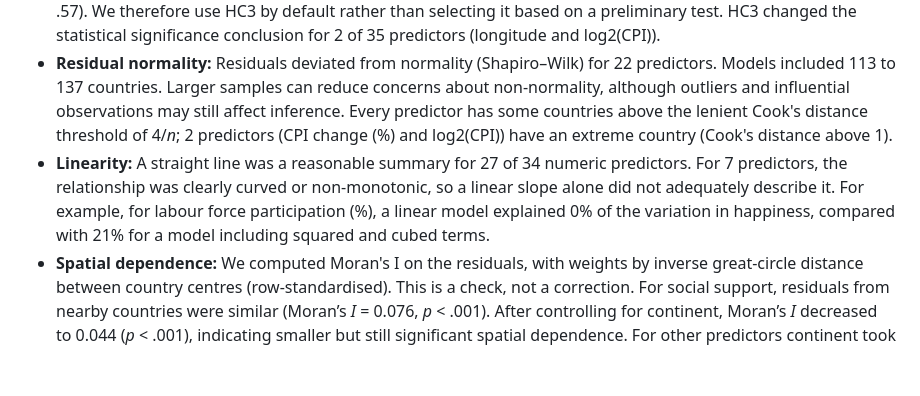
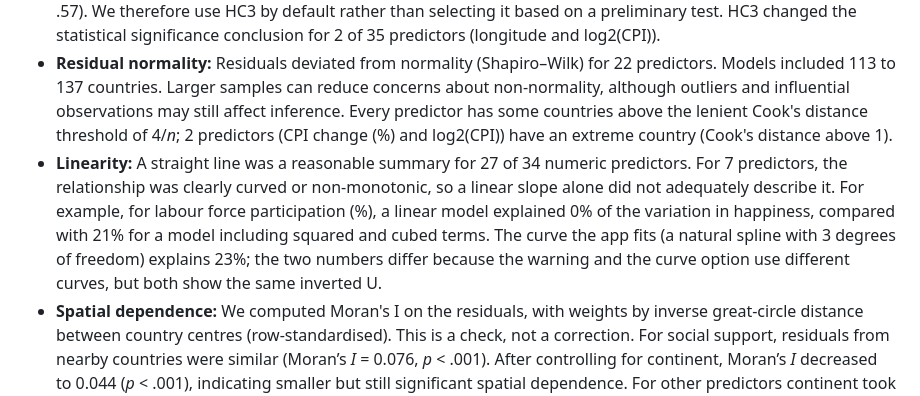
Before and after one commit to chriskiangala-rgb/PiPS-Happiness, a Markdown page: README.md, the part around the change. Drawn GitHub-style; blank space fills up the shorter version.

Commit message:
Explain why the curve check and the curve option give different R²

```diff
--- a/README.md
+++ b/README.md
@@ -74,7 +74,7 @@ We checked the regression assumptions for **35 predictors**, each in the simple
 
 - **Unequal residual variance:** The Breusch–Pagan test flagged unequal residual variance for 3 predictors. HC3 robust standard errors were at least 20% larger than conventional standard errors for 5 predictors, reaching 6.1 times the conventional estimate for CPI change (%), for which the Breusch–Pagan test was not significant (*p* = .57). We therefore use HC3 by default rather than selecting it based on a preliminary test. HC3 changed the statistical significance conclusion for 2 of 35 predictors (longitude and log2(CPI)).
 - **Residual normality:** Residuals deviated from normality (Shapiro–Wilk) for 22 predictors. Models included 113 to 137 countries. Larger samples can reduce concerns about non-normality, although outliers and influential observations may still affect inference. Every predictor has some countries above the lenient Cook's distance threshold of 4/*n*; 2 predictors (CPI change (%) and log2(CPI)) have an extreme country (Cook's distance above 1).
-- **Linearity:** A straight line was a reasonable summary for 27 of 34 numeric predictors. For 7 predictors, the relationship was clearly curved or non-monotonic, so a linear slope alone did not adequately describe it. For example, for labour force participation (%), a linear model explained 0% of the variation in happiness, compared with 21% for a model including squared and cubed terms.
+- **Linearity:** A straight line was a reasonable summary for 27 of 34 numeric predictors. For 7 predictors, the relationship was clearly curved or non-monotonic, so a linear slope alone did not adequately describe it. For example, for labour force participation (%), a linear model explained 0% of the variation in happiness, compared with 21% for a model including squared and cubed terms. The curve the app fits (a natural spline with 3 degrees of freedom) explains 23%; the two numbers differ because the warning and the curve option use different curves, but both show the same inverted U.
 - **Spatial dependence:** We computed Moran's I on the residuals, with weights by inverse great-circle distance between country centres (row-standardised). This is a check, not a correction. For social support, residuals from nearby countries were similar (Moran’s *I* = 0.076, *p* < .001). After controlling for continent, Moran’s *I* decreased to 0.044 (*p* < .001), indicating smaller but still significant spatial dependence. For other predictors continent took away most of it: logged GDP per capita 0.085 → 0.007 (*p* = .14), freedom to make life choices 0.161 → 0.017 (*p* = .032). HC3 standard errors do not account for this dependence. The app's map tab shows Moran's I for the residuals of the current model.
 - **Continent-clustered inference:** With standard errors clustered by continent and t-tests using five degrees of freedom, the association between social support and happiness remained statistically significant (*p* = .018). Because there are few continent clusters, this result should be interpreted cautiously.
 
```
